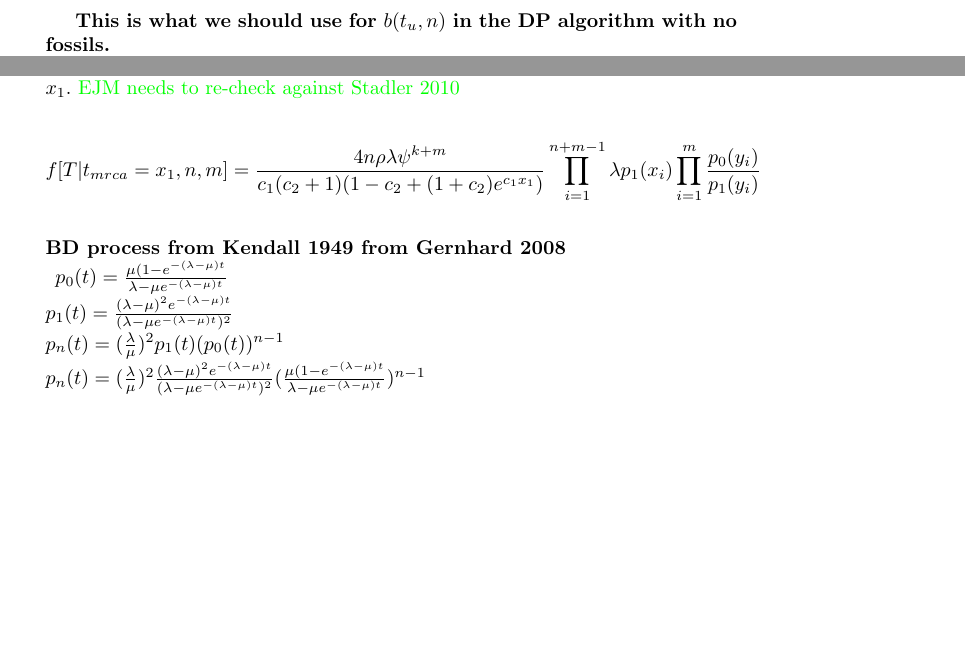
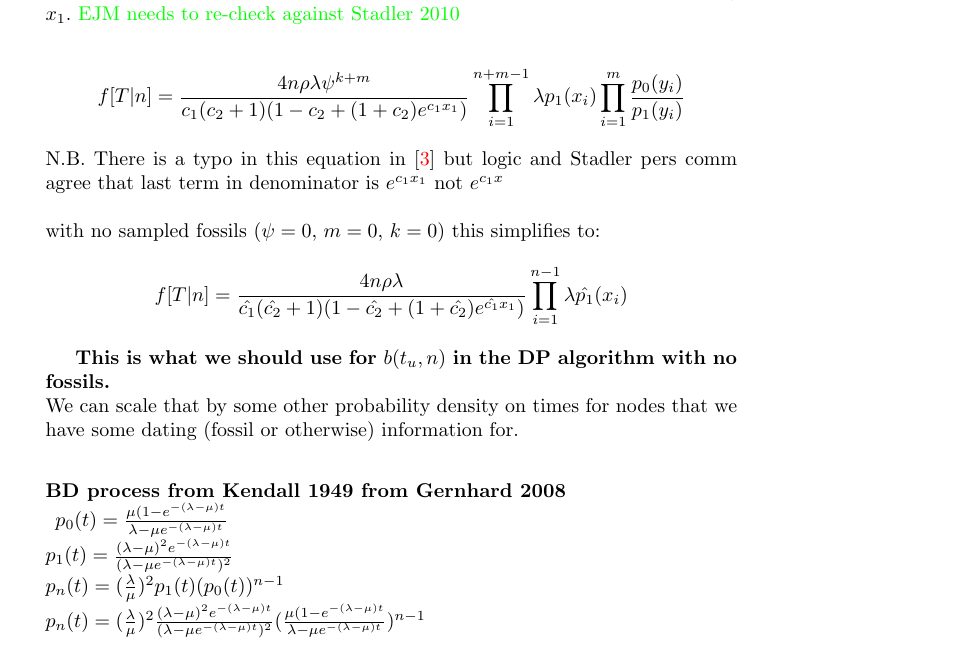
Before and after one commit to snacktavish/fastdate, a LaTeX thesis (doc/dp.tex): two parts of pages 4 and 5 of 6 before the commit and part of page 5 of 6 after it, the two joined at a grey line, cut so that both start at the same text, the shorter picture padded with empty space. Compiled offline with pdfLaTeX.

Commit message:
fixed Stadler eq

```diff
--- a/doc/dp.tex
+++ b/doc/dp.tex
@@ -197,14 +197,21 @@ with no sampled fossils ($\psi=0$, $m=0$) this simplifies to:
 $$f[T|t_{mrca}=x_1,n] = \frac{\lambda^{n+2}}{(n-1)\hat{p_1}(x_1)^2}\left(\frac{\lambda\rho+(\lambda(1-\rho)-\mu)e^{-(\lambda-\mu)x_1}}{\rho\lambda(1-e^{-(\lambda-\mu)x_1})}\right)^{n-2}
 \hat{p_1}(x_1)\prod_{i=1}^{n-1}\hat{p_1}(x_i)$$
 
-\textbf{This is what we should use for  $b(t_u, n)$ in the DP algorithm with no fossils.}\\
 Requires node times for all nodes in subtree $x_1 ... x_n-1$.\\
 \ejmcomment{Do we keep those? I'm not clear on how to incorporate this into the DP algorithm}
 
 \subsubsection{Theorem 3.11} The probability density of a sampled tree $T$ with $n$ extant sampled leaves, $m$ extinct sampled leaves, $n+m>0$, and $k\geq0$ sampled individuals with sampled descendents,
 conditioned on the time of the mrca being $x_1$. \ejmcomment{EJM needs to re-check against Stadler 2010}
 
-$$f[T|t_{mrca}=x_1,n,m] = \frac{4n\rho\lambda\psi^{k+m}}{c_1(c_2+1)(1-c_2+(1+c_2)e^{c_1x_1})}\prod_{i=1}^{n+m-1}\lambda p_1(x_i)\prod_{i=1}^{m}\frac{p_0(y_i)}{p_1(y_i)}$$
+$$f[T|n] = \frac{4n\rho\lambda\psi^{k+m}}{c_1(c_2+1)(1-c_2+(1+c_2)e^{c_1x_1})}\prod_{i=1}^{n+m-1}\lambda p_1(x_i)\prod_{i=1}^{m}\frac{p_0(y_i)}{p_1(y_i)}$$
+N.B. There is a typo in this equation in \cite{Stadler2010} but logic and Stadler pers comm agree that last term in denominator is $e^{c_1x_1}$ not  $e^{c_1x}$ \\
+\\
+with no sampled fossils ($\psi=0$, $m=0$, $k=0$) this simplifies to:
+$$f[T|n] = \frac{4n\rho\lambda}{\hat{c_1}(\hat{c_2}+1)(1-\hat{c_2}+(1+\hat{c_2})e^{\hat{c_1}x_1})}\prod_{i=1}^{n-1}\lambda \hat{p_1}(x_i)$$
+
+
+\textbf{This is what we should use for  $b(t_u, n)$ in the DP algorithm with no fossils.}\\
+We can scale that by some other probability density on times for nodes that we have some dating (fossil or otherwise) information for.
 
 \subsubsection{BD process from Kendall 1949 from Gernhard 2008\\}
 
```
Also changed, not shown: doc/dp.tex (2 more changed lines).
